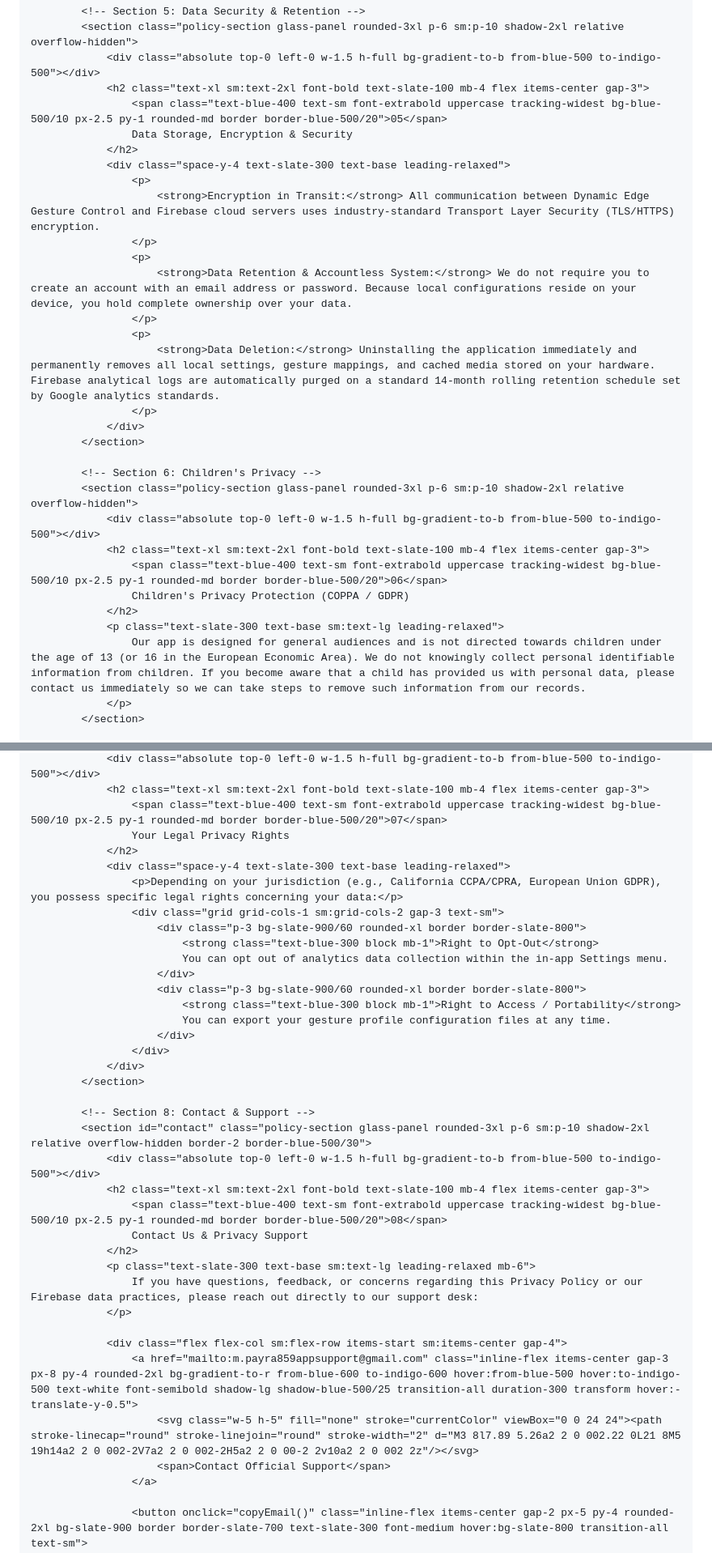
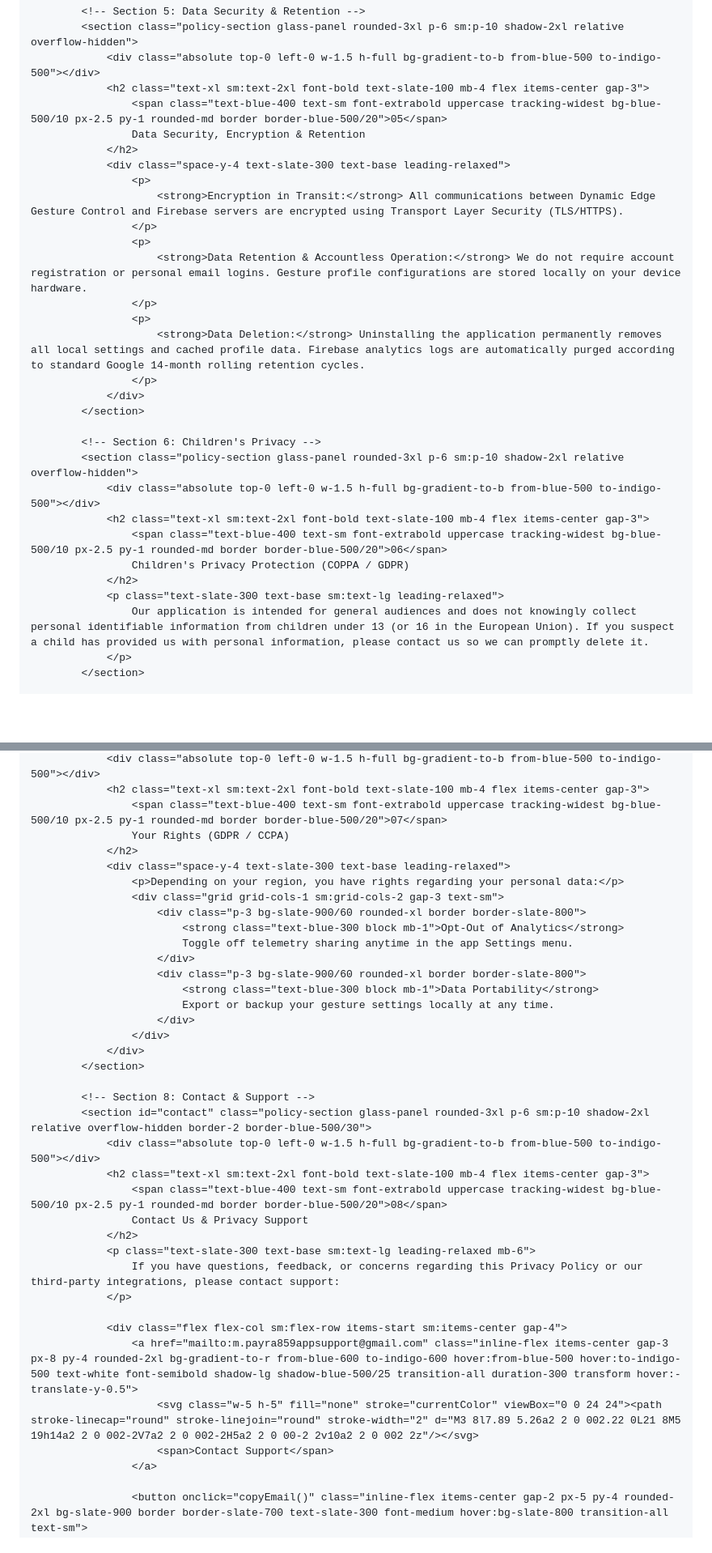
Before and after one commit to bullat859/m.payra, a Markdown page: index.md, 2 parts joined by grey strips. Shown at 81% size. Rendered like a GitHub page; blank space fills up the shorter version.

Commit message:
Revise privacy policy and update section titles
Updated privacy policy language and section titles for clarity and accuracy. Added links for Firebase and AdMob privacy information.

```diff
--- a/index.md
+++ b/index.md
@@ -379,17 +414,17 @@
                 <div class="absolute top-0 left-0 w-1.5 h-full bg-gradient-to-b from-blue-500 to-indigo-500"></div>
                 <h2 class="text-xl sm:text-2xl font-bold text-slate-100 mb-4 flex items-center gap-3">
                     <span class="text-blue-400 text-sm font-extrabold uppercase tracking-widest bg-blue-500/10 px-2.5 py-1 rounded-md border border-blue-500/20">05</span>
-                    Data Storage, Encryption & Security
+                    Data Security, Encryption & Retention
                 </h2>
                 <div class="space-y-4 text-slate-300 text-base leading-relaxed">
                     <p>
-                        <strong>Encryption in Transit:</strong> All communication between Dynamic Edge Gesture Control and Firebase cloud servers uses industry-standard Transport Layer Security (TLS/HTTPS) encryption.
+                        <strong>Encryption in Transit:</strong> All communications between Dynamic Edge Gesture Control and Firebase servers are encrypted using Transport Layer Security (TLS/HTTPS).
                     </p>
                     <p>
-                        <strong>Data Retention & Accountless System:</strong> We do not require you to create an account with an email address or password. Because local configurations reside on your device, you hold complete ownership over your data.
+                        <strong>Data Retention & Accountless Operation:</strong> We do not require account registration or personal email logins. Gesture profile configurations are stored locally on your device hardware.
                     </p>
                     <p>
-                        <strong>Data Deletion:</strong> Uninstalling the application immediately and permanently removes all local settings, gesture mappings, and cached media stored on your hardware. Firebase analytical logs are automatically purged on a standard 14-month rolling retention schedule set by Google analytics standards.
+                        <strong>Data Deletion:</strong> Uninstalling the application permanently removes all local settings and cached profile data. Firebase analytics logs are automatically purged according to standard Google 14-month rolling retention cycles.
                     </p>
                 </div>
             </section>
@@ -402,7 +437,7 @@
                     Children's Privacy Protection (COPPA / GDPR)
                 </h2>
                 <p class="text-slate-300 text-base sm:text-lg leading-relaxed">
-                    Our app is designed for general audiences and is not directed towards children under the age of 13 (or 16 in the European Economic Area). We do not knowingly collect personal identifiable information from children. If you become aware that a child has provided us with personal data, please contact us immediately so we can take steps to remove such information from our records.
+                    Our application is intended for general audiences and does not knowingly collect personal identifiable information from children under 13 (or 16 in the European Union). If you suspect a child has provided us with personal information, please contact us so we can promptly delete it.
                 </p>
             </section>
 
@@ -411,18 +446,18 @@
                 <div class="absolute top-0 left-0 w-1.5 h-full bg-gradient-to-b from-blue-500 to-indigo-500"></div>
                 <h2 class="text-xl sm:text-2xl font-bold text-slate-100 mb-4 flex items-center gap-3">
                     <span class="text-blue-400 text-sm font-extrabold uppercase tracking-widest bg-blue-500/10 px-2.5 py-1 rounded-md border border-blue-500/20">07</span>
-                    Your Legal Privacy Rights
+                    Your Rights (GDPR / CCPA)
                 </h2>
                 <div class="space-y-4 text-slate-300 text-base leading-relaxed">
-                    <p>Depending on your jurisdiction (e.g., California CCPA/CPRA, European Union GDPR), you possess specific legal rights concerning your data:</p>
+                    <p>Depending on your region, you have rights regarding your personal data:</p>
                     <div class="grid grid-cols-1 sm:grid-cols-2 gap-3 text-sm">
                         <div class="p-3 bg-slate-900/60 rounded-xl border border-slate-800">
-                            <strong class="text-blue-300 block mb-1">Right to Opt-Out</strong>
-                            You can opt out of analytics data collection within the in-app Settings menu.
+                            <strong class="text-blue-300 block mb-1">Opt-Out of Analytics</strong>
+                            Toggle off telemetry sharing anytime in the app Settings menu.
                         </div>
                         <div class="p-3 bg-slate-900/60 rounded-xl border border-slate-800">
-                            <strong class="text-blue-300 block mb-1">Right to Access / Portability</strong>
-                            You can export your gesture profile configuration files at any time.
+                            <strong class="text-blue-300 block mb-1">Data Portability</strong>
+                            Export or backup your gesture settings locally at any time.
                         </div>
                     </div>
                 </div>
@@ -436,13 +471,13 @@
                     Contact Us & Privacy Support
                 </h2>
                 <p class="text-slate-300 text-base sm:text-lg leading-relaxed mb-6">
-                    If you have questions, feedback, or concerns regarding this Privacy Policy or our Firebase data practices, please reach out directly to our support desk:
+                    If you have questions, feedback, or concerns regarding this Privacy Policy or our third-party integrations, please contact support:
                 </p>
 
                 <div class="flex flex-col sm:flex-row items-start sm:items-center gap-4">
                     <a href="mailto:m.payra859appsupport@gmail.com" class="inline-flex items-center gap-3 px-8 py-4 rounded-2xl bg-gradient-to-r from-blue-600 to-indigo-600 hover:from-blue-500 hover:to-indigo-500 text-white font-semibold shadow-lg shadow-blue-500/25 transition-all duration-300 transform hover:-translate-y-0.5">
                         <svg class="w-5 h-5" fill="none" stroke="currentColor" viewBox="0 0 24 24"><path stroke-linecap="round" stroke-linejoin="round" stroke-width="2" d="M3 8l7.89 5.26a2 2 0 002.22 0L21 8M5 19h14a2 2 0 002-2V7a2 2 0 002-2H5a2 2 0 00-2 2v10a2 2 0 002 2z"/></svg>
-                        <span>Contact Official Support</span>
+                        <span>Contact Support</span>
                     </a>
 
                     <button onclick="copyEmail()" class="inline-flex items-center gap-2 px-5 py-4 rounded-2xl bg-slate-900 border border-slate-700 text-slate-300 font-medium hover:bg-slate-800 transition-all text-sm">
```
Also changed, not shown: other parts of index.md (+71 -37 lines).
